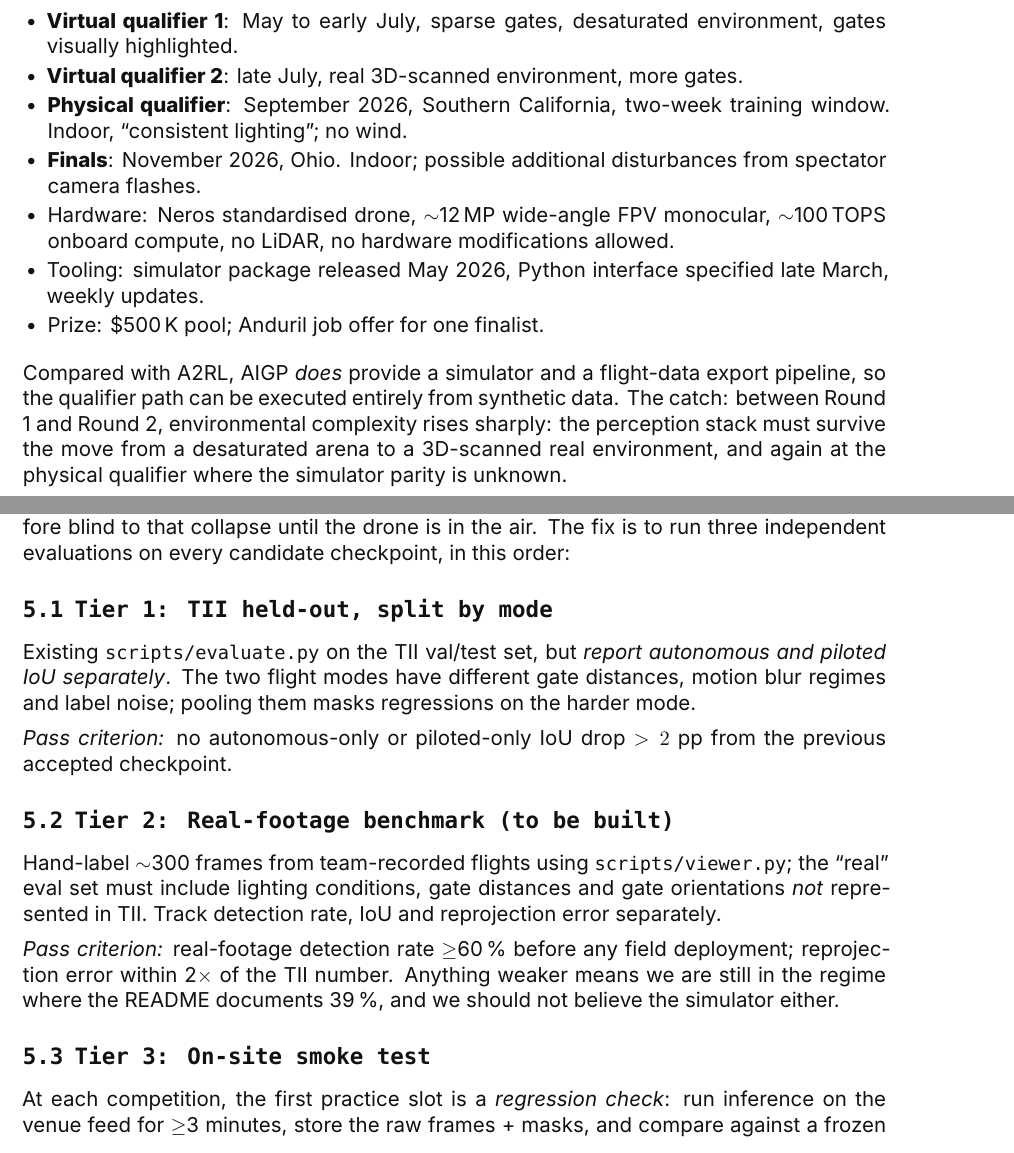
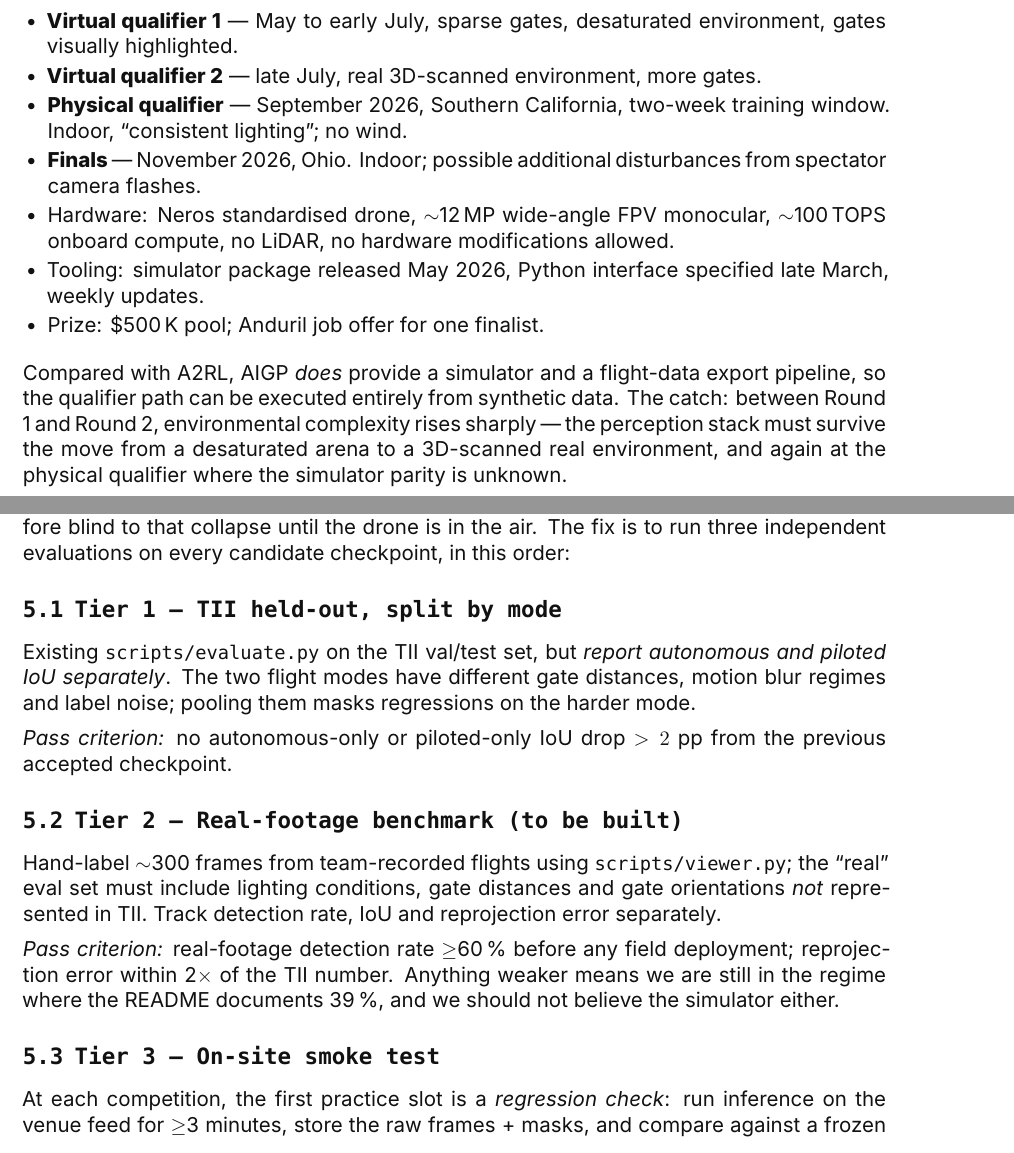
Before and after one commit to ETHRoboticsClub/DroneRacing_GateDetection, a LaTeX document (docs/research/dataset_strategy.tex): two parts of pages 4 and 6 of 9, joined at a grey line, cut so that both start at the same text. Compiled offline with XeLaTeX; a missing font is replaced by an installed copy or a similar font.

```diff
--- a/docs/research/dataset_strategy.tex
+++ b/docs/research/dataset_strategy.tex
@@ -161,16 +160,16 @@
 Per the official site~\cite{aigrandprix}, the 2026 season is structured as:
 
 \begin{itemize}
-  \item \textbf{Virtual qualifier 1}: May to early July, sparse gates, desaturated environment, gates visually highlighted.
-  \item \textbf{Virtual qualifier 2}: late July, real 3D-scanned environment, more gates.
-  \item \textbf{Physical qualifier}: September 2026, Southern California, two-week training window. Indoor, ``consistent lighting''; no wind.
-  \item \textbf{Finals}: November 2026, Ohio. Indoor; possible additional disturbances from spectator camera flashes.
+  \item \textbf{Virtual qualifier 1} --- May to early July, sparse gates, desaturated environment, gates visually highlighted.
+  \item \textbf{Virtual qualifier 2} --- late July, real 3D-scanned environment, more gates.
+  \item \textbf{Physical qualifier} --- September 2026, Southern California, two-week training window. Indoor, ``consistent lighting''; no wind.
+  \item \textbf{Finals} --- November 2026, Ohio. Indoor; possible additional disturbances from spectator camera flashes.
   \item Hardware: Neros standardised drone, $\sim$12\,MP wide-angle FPV monocular, $\sim$100\,TOPS onboard compute, no LiDAR, no hardware modifications allowed.
   \item Tooling: simulator package released May 2026, Python interface specified late March, weekly updates.
   \item Prize: \$500\,K pool; Anduril job offer for one finalist.
 \end{itemize}
 
-Compared with A2RL, AIGP \emph{does} provide a simulator and a flight-data export pipeline, so the qualifier path can be executed entirely from synthetic data. The catch: between Round 1 and Round 2, environmental complexity rises sharply: the perception stack must survive the move from a desaturated arena to a 3D-scanned real environment, and again at the physical qualifier where the simulator parity is unknown.
+Compared with A2RL, AIGP \emph{does} provide a simulator and a flight-data export pipeline, so the qualifier path can be executed entirely from synthetic data. The catch: between Round 1 and Round 2, environmental complexity rises sharply --- the perception stack must survive the move from a desaturated arena to a 3D-scanned real environment, and again at the physical qualifier where the simulator parity is unknown.
 
 \clearpage
 % ─────────────────────────────────────────────────────────────────────────
@@ -224,19 +223,19 @@
 
 \textbf{Failure mode to design against:} a checkpoint that reports 82\,\% on the TII test split but collapses on real footage. The current evaluation reports a single TII number and is therefore blind to that collapse until the drone is in the air. The fix is to run three independent evaluations on every candidate checkpoint, in this order:
 
-\subsection{Tier 1: TII held-out, split by mode}
+\subsection{Tier 1 \textemdash{} TII held-out, split by mode}
 
 Existing \code{scripts/evaluate.py} on the TII val/test set, but \emph{report autonomous and piloted IoU separately}. The two flight modes have different gate distances, motion blur regimes and label noise; pooling them masks regressions on the harder mode.
 
 \textit{Pass criterion:} no autonomous-only or piloted-only IoU drop $>2$ pp from the previous accepted checkpoint.
 
-\subsection{Tier 2: Real-footage benchmark (to be built)}
+\subsection{Tier 2 \textemdash{} Real-footage benchmark (to be built)}
 
 Hand-label $\sim$300 frames from team-recorded flights using \code{scripts/viewer.py}; the ``real'' eval set must include lighting conditions, gate distances and gate orientations \emph{not} represented in TII. Track detection rate, IoU and reprojection error separately.
 
 \textit{Pass criterion:} real-footage detection rate $\geq$60\,\% before any field deployment; reprojection error within 2$\times$ of the TII number. Anything weaker means we are still in the regime where the README documents 39\,\%, and we should not believe the simulator either.
 
-\subsection{Tier 3: On-site smoke test}
+\subsection{Tier 3 \textemdash{} On-site smoke test}
 
 At each competition, the first practice slot is a \emph{regression check}: run inference on the venue feed for $\geq$3 minutes, store the raw frames + masks, and compare against a frozen pre-deployment checkpoint. Any new false-positive class (e.g.\ a wall structure being segmented as gate) is an instant abort to the previous checkpoint.
 
```
Also changed, not shown: docs/research/dataset_strategy.pdf, docs/research/dataset_strategy.tex (21 more changed lines).
